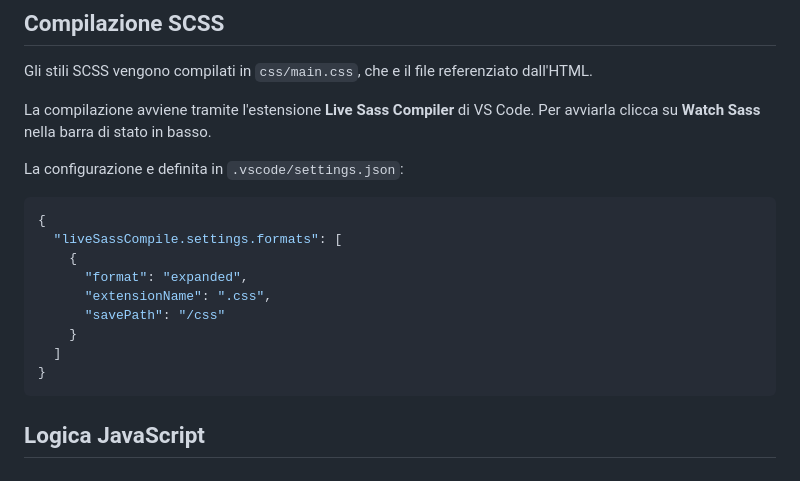
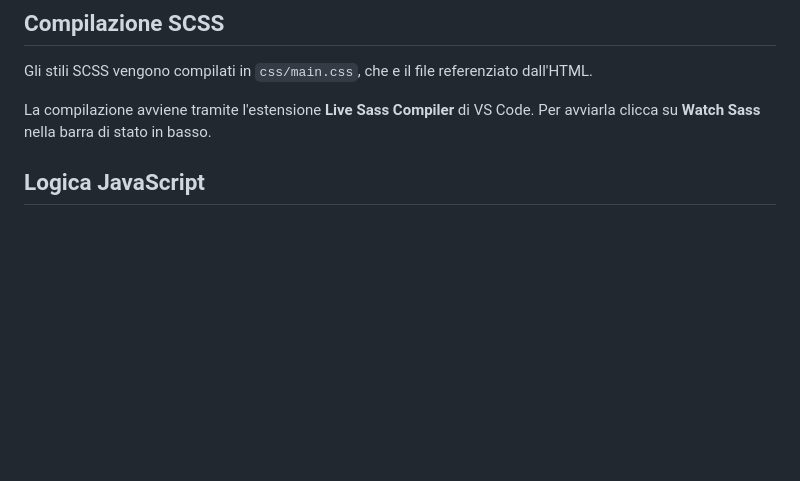
Before and after one commit to Salvatore1712/JS_Counter_s2i, a Markdown page: README.md, the part around the change. GitHub-like rendering; blank space fills up the shorter version.

````diff
--- a/README.md
+++ b/README.md
@@ -90,19 +90,6 @@ Gli stili SCSS vengono compilati in `css/main.css`, che e il file referenziato d
 
 La compilazione avviene tramite l'estensione **Live Sass Compiler** di VS Code. Per avviarla clicca su **Watch Sass** nella barra di stato in basso.
 
-La configurazione e definita in `.vscode/settings.json`:
-
-```json
-{
-  "liveSassCompile.settings.formats": [
-    {
-      "format": "expanded",
-      "extensionName": ".css",
-      "savePath": "/css"
-    }
-  ]
-}
-```
 
 ## Logica JavaScript
 
````
